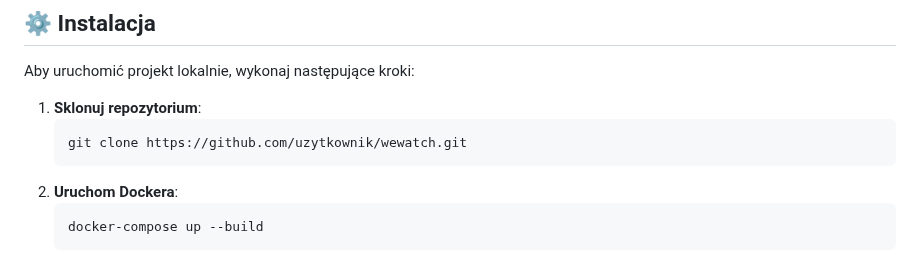
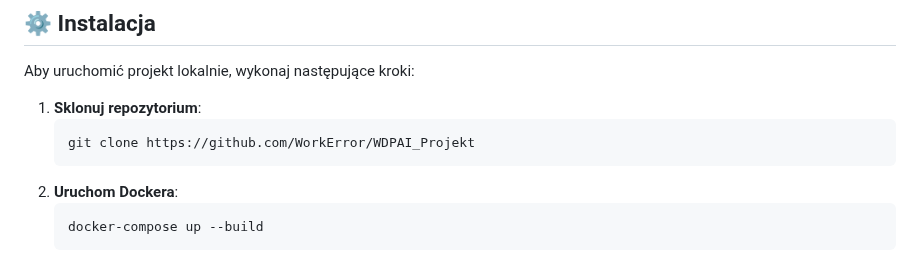
Before and after one commit to WorkError/WDPAI_Projekt, a Markdown page: README.md, the part around the change. GitHub-like rendering.

````diff
--- a/README.md
+++ b/README.md
@@ -56,7 +56,7 @@ Aby uruchomić projekt lokalnie, wykonaj następujące kroki:
 
 1. **Sklonuj repozytorium**:
    ```bash
-   git clone https://github.com/uzytkownik/wewatch.git
+   git clone https://github.com/WorkError/WDPAI_Projekt
    ```
 2. **Uruchom Dockera**:
    ```bash
````
